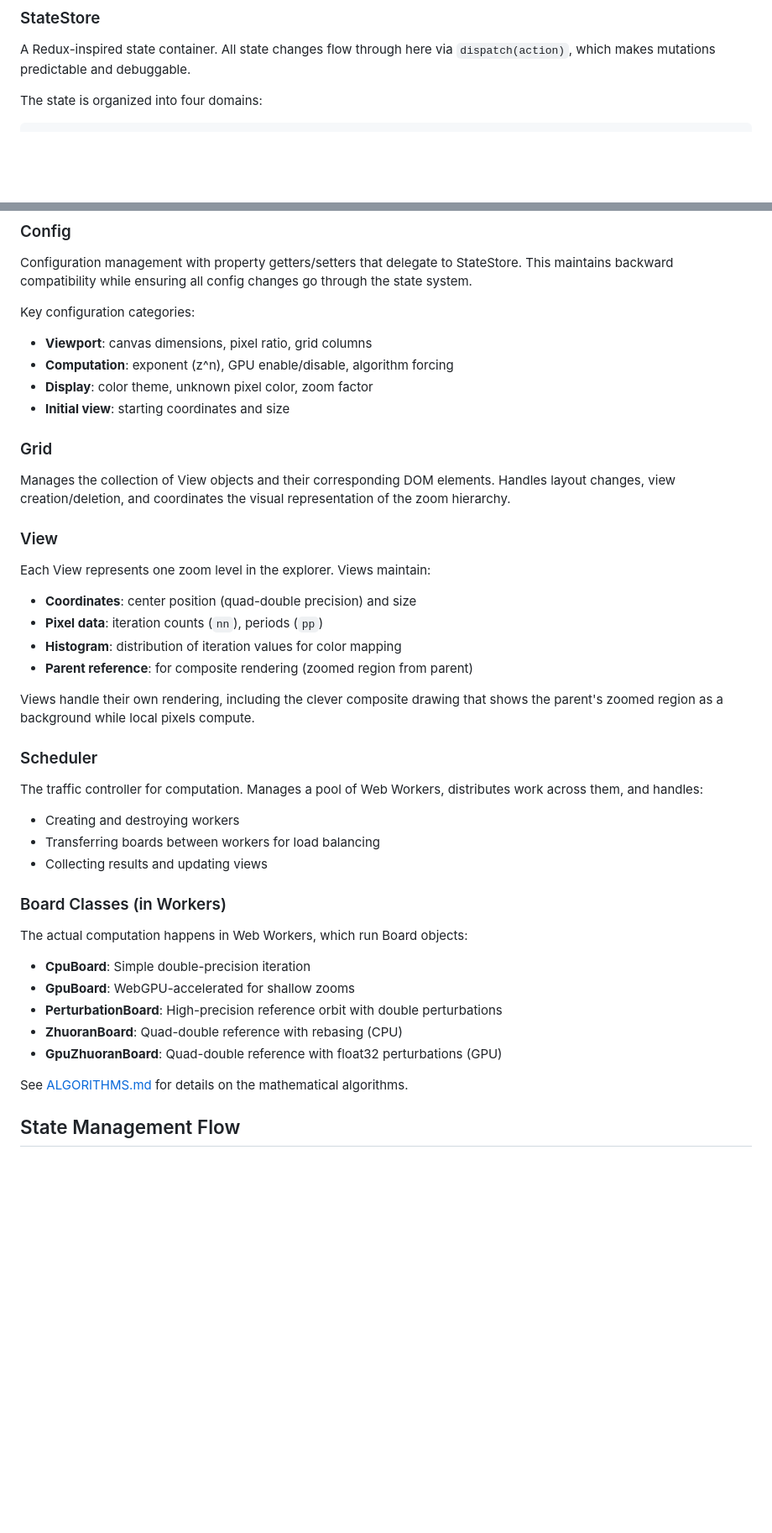
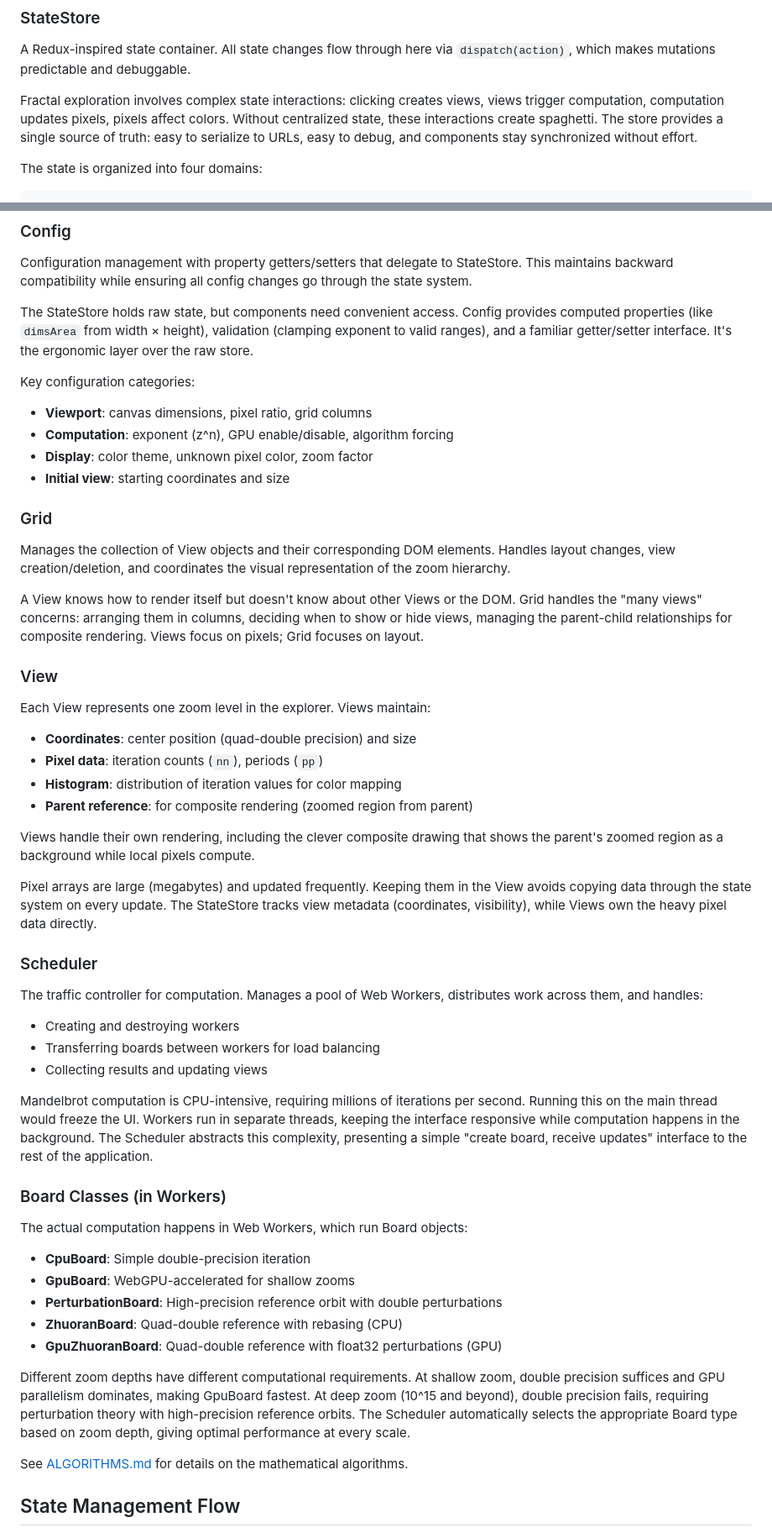
Before and after one commit to davidbau/mandelbrot, a Markdown page: docs/ARCHITECTURE.md, 2 parts joined by grey strips. Shown at 84% size. Drawn GitHub-style; blank space fills up the shorter version.

````diff
--- a/docs/ARCHITECTURE.md
+++ b/docs/ARCHITECTURE.md
@@ -67,6 +67,12 @@ class MandelbrotExplorer {
 A Redux-inspired state container. All state changes flow through here via
 `dispatch(action)`, which makes mutations predictable and debuggable.
 
+Fractal exploration involves complex state interactions: clicking creates views,
+views trigger computation, computation updates pixels, pixels affect colors.
+Without centralized state, these interactions create spaghetti. The store
+provides a single source of truth: easy to serialize to URLs, easy to debug,
+and components stay synchronized without effort.
+
 The state is organized into four domains:
 
 ```javascript
@@ -106,6 +112,11 @@ Configuration management with property getters/setters that delegate to StateSto
 This maintains backward compatibility while ensuring all config changes go through
 the state system.
 
+The StateStore holds raw state, but components need convenient access. Config
+provides computed properties (like `dimsArea` from width × height), validation
+(clamping exponent to valid ranges), and a familiar getter/setter interface.
+It's the ergonomic layer over the raw store.
+
 Key configuration categories:
 - **Viewport**: canvas dimensions, pixel ratio, grid columns
 - **Computation**: exponent (z^n), GPU enable/disable, algorithm forcing
@@ -118,6 +129,11 @@ Manages the collection of View objects and their corresponding DOM elements.
 Handles layout changes, view creation/deletion, and coordinates the visual
 representation of the zoom hierarchy.
 
+A View knows how to render itself but doesn't know about other Views or the DOM.
+Grid handles the "many views" concerns: arranging them in columns, deciding when
+to show or hide views, managing the parent-child relationships for composite
+rendering. Views focus on pixels; Grid focuses on layout.
+
 ### View
 
 Each View represents one zoom level in the explorer. Views maintain:
@@ -129,6 +145,11 @@ Each View represents one zoom level in the explorer. Views maintain:
 Views handle their own rendering, including the clever composite drawing that
 shows the parent's zoomed region as a background while local pixels compute.
 
+Pixel arrays are large (megabytes) and updated frequently. Keeping them in the
+View avoids copying data through the state system on every update. The StateStore
+tracks view metadata (coordinates, visibility), while Views own the heavy pixel
+data directly.
+
 ### Scheduler
 
 The traffic controller for computation. Manages a pool of Web Workers,
@@ -136,6 +157,12 @@ distributes work across them, and handles:
 - Creating and destroying workers
 - Transferring boards between workers for load balancing
 - Collecting results and updating views
+
+Mandelbrot computation is CPU-intensive, requiring millions of iterations per
+second. Running this on the main thread would freeze the UI. Workers run in
+separate threads, keeping the interface responsive while computation happens
+in the background. The Scheduler abstracts this complexity, presenting a simple
+"create board, receive updates" interface to the rest of the application.
 
 ### Board Classes (in Workers)
 
@@ -145,6 +172,13 @@ The actual computation happens in Web Workers, which run Board objects:
 - **PerturbationBoard**: High-precision reference orbit with double perturbations
 - **ZhuoranBoard**: Quad-double reference with rebasing (CPU)
 - **GpuZhuoranBoard**: Quad-double reference with float32 perturbations (GPU)
+
+Different zoom depths have different computational requirements. At shallow zoom,
+double precision suffices and GPU parallelism dominates, making GpuBoard fastest.
+At deep zoom (10^15 and beyond), double precision fails, requiring perturbation
+theory with high-precision reference orbits. The Scheduler automatically selects
+the appropriate Board type based on zoom depth, giving optimal performance at
+every scale.
 
 See [ALGORITHMS.md](ALGORITHMS.md) for details on the mathematical algorithms.
 
````
Also changed, not shown: docs/COMPUTATION.md (+18 -4 lines).
